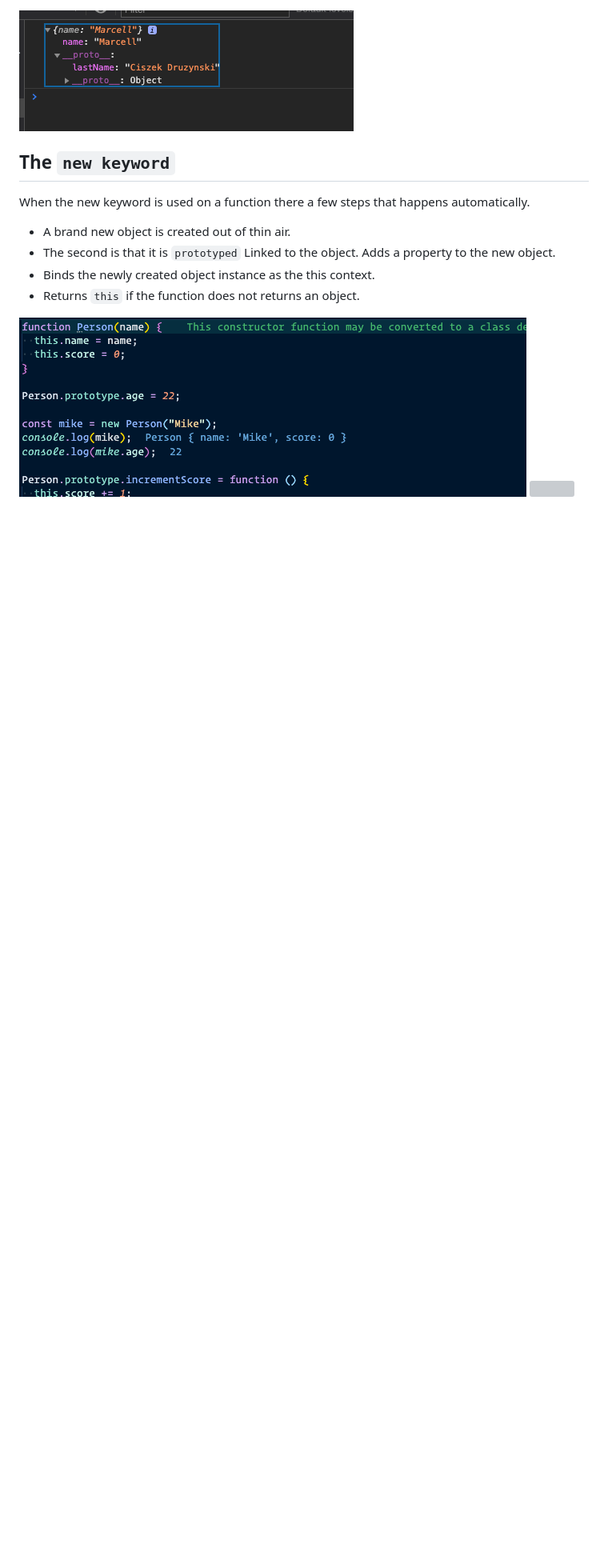
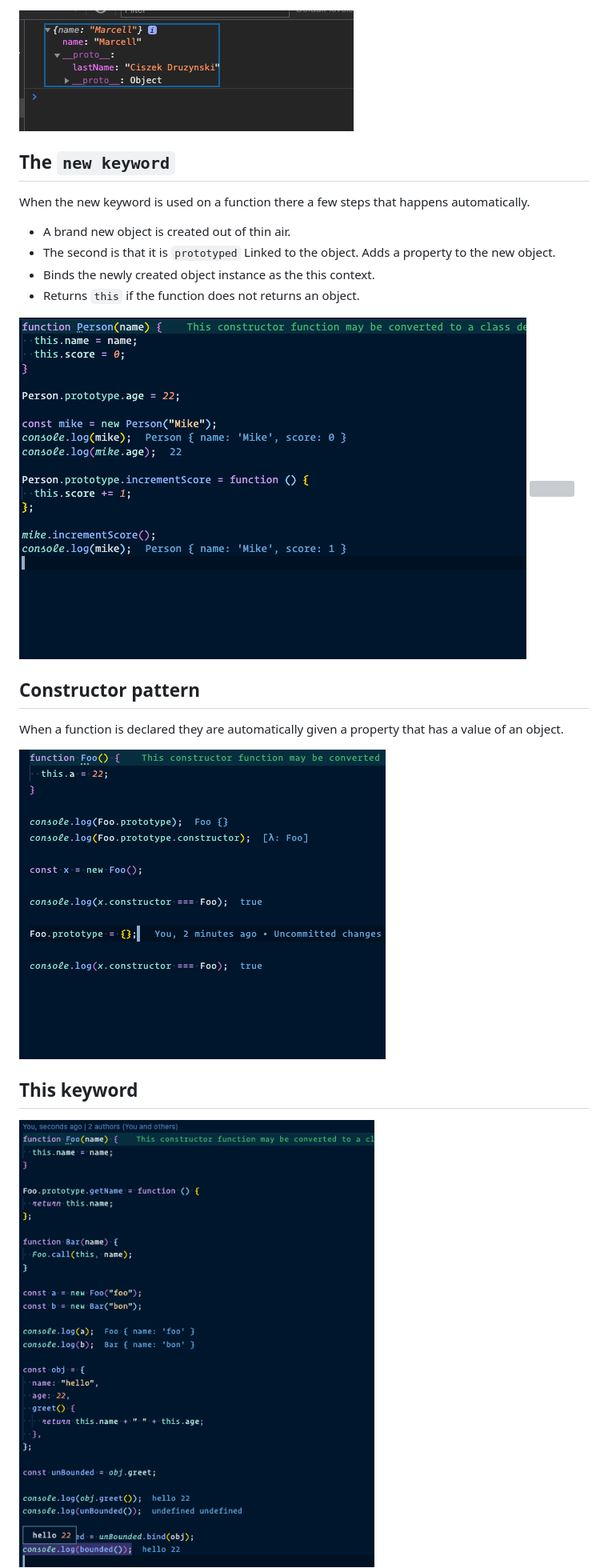
Before and after one commit to masiucd/nutri-calc, a Markdown page: prototypal-inheritance/README.md, the part around the change. Shown: that part at 80% size. GitHub-like rendering; pictures changed too: prototypal-inheritance/constructor.png (added), prototypal-inheritance/this.png (added); blank space fills up the shorter version; grey boxes are pictures that could not be loaded.

```diff
--- a/prototypal-inheritance/README.md
+++ b/prototypal-inheritance/README.md
@@ -32,3 +32,13 @@ When the new keyword is used on a function there a few steps that happens automa
 
 <img src="./new.png">
 <img src="./ll.svg">
+
+## Constructor pattern
+
+When a function is declared they are automatically given a property that has a value of an object.
+
+<img src="./constructor.png">
+
+## This keyword
+
+<img src="./this.png">
```
Also changed, not shown: patterns/factory-functions/README.md (+1 -2 lines), promises/README.md (+1 -1 lines), 5 other files.
